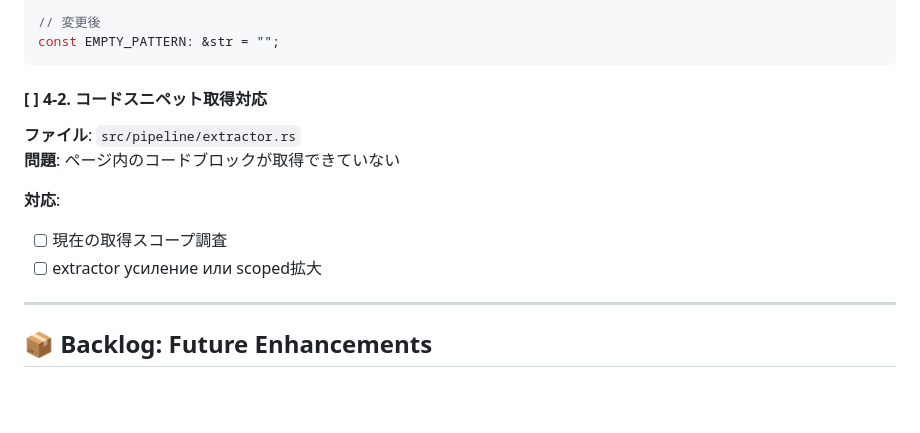
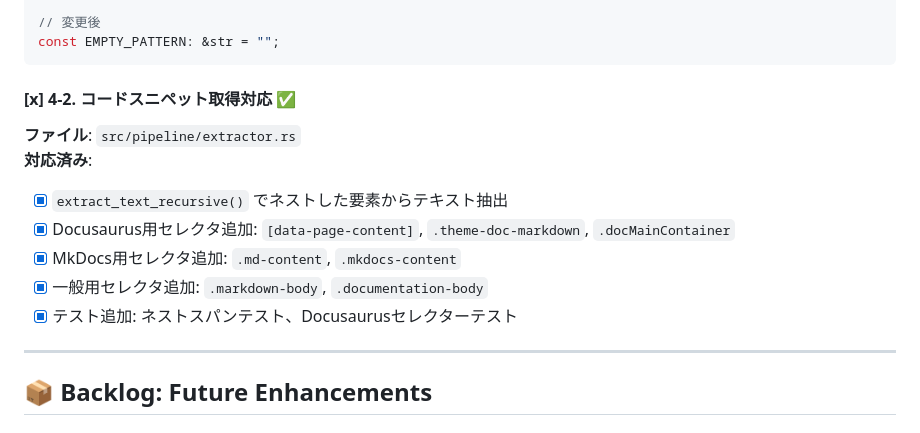
Before and after one commit to ragman53/matome, a Markdown page: TODO.md, the part around the change. Rendered like a GitHub page; blank space fills up the shorter version.

Commit message:
docs: Update TODO.md - code snippet extraction fixed

````diff
--- a/TODO.md
+++ b/TODO.md
@@ -109,14 +109,15 @@
 const EMPTY_PATTERN: &str = "";
 ```
 
-#### [ ] 4-2. コードスニペット取得対応
+#### [x] 4-2. コードスニペット取得対応 ✅
 
 **ファイル**: `src/pipeline/extractor.rs`
-**問題**: ページ内のコードブロックが取得できていない
-
-**対応**:
-- [ ] 現在の取得スコープ調査
-- [ ] extractor усиление или scoped拡大
+**対応済み**:
+- [x] `extract_text_recursive()` でネストした<span>要素からテキスト抽出
+- [x] Docusaurus用セレクタ追加: `[data-page-content]`, `.theme-doc-markdown`, `.docMainContainer`
+- [x] MkDocs用セレクタ追加: `.md-content`, `.mkdocs-content`
+- [x] 一般用セレクタ追加: `.markdown-body`, `.documentation-body`
+- [x] テスト追加: ネストスパンテスト、Docusaurusセレクターテスト
 
 ---
 
````
